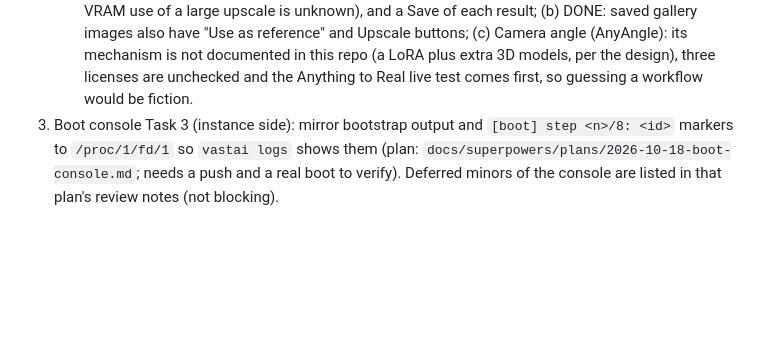
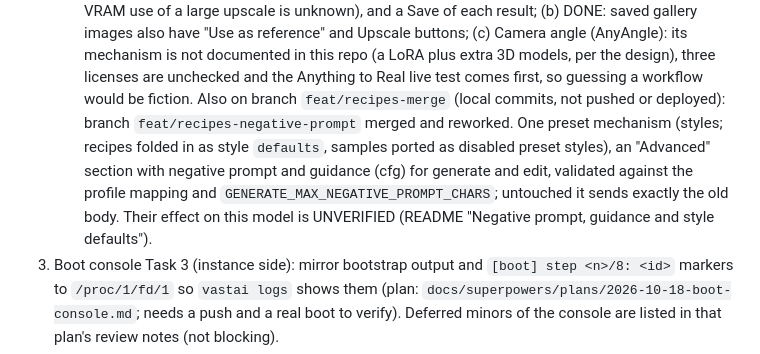
Before and after one commit to adhityan26/vastai-deployment-workflow, a Markdown page: docs/HANDOFF.md, the part around the change. Rendered like a GitHub page; blank space fills up the shorter version.

```diff
--- a/docs/HANDOFF.md
+++ b/docs/HANDOFF.md
@@ -55,6 +55,11 @@ ComfyUI `input/` until the instance is destroyed; animated/multi-frame reference
     (c) Camera angle (AnyAngle): its mechanism is not documented in this repo
    (a LoRA plus extra 3D models, per the design), three licenses are unchecked and the Anything to Real live test comes
    first, so guessing a workflow would be fiction.
+   Also on branch `feat/recipes-merge` (local commits, not pushed or deployed): branch `feat/recipes-negative-prompt`
+   merged and reworked. One preset mechanism (styles; recipes folded in as style `defaults`, samples ported as disabled
+   preset styles), an "Advanced" section with negative prompt and guidance (cfg) for generate and edit, validated
+   against the profile mapping and `GENERATE_MAX_NEGATIVE_PROMPT_CHARS`; untouched it sends exactly the old body.
+   Their effect on this model is UNVERIFIED (README "Negative prompt, guidance and style defaults").
 3. Boot console Task 3 (instance side): mirror bootstrap output and `[boot] step <n>/8: <id>` markers to
    `/proc/1/fd/1` so `vastai logs` shows them (plan: `docs/superpowers/plans/2026-10-18-boot-console.md`; needs a push and
    a real boot to verify). Deferred minors of the console are listed in that plan's review notes (not blocking).
```
Also changed, not shown: deploy/web/README.md (+51 -10 lines).
